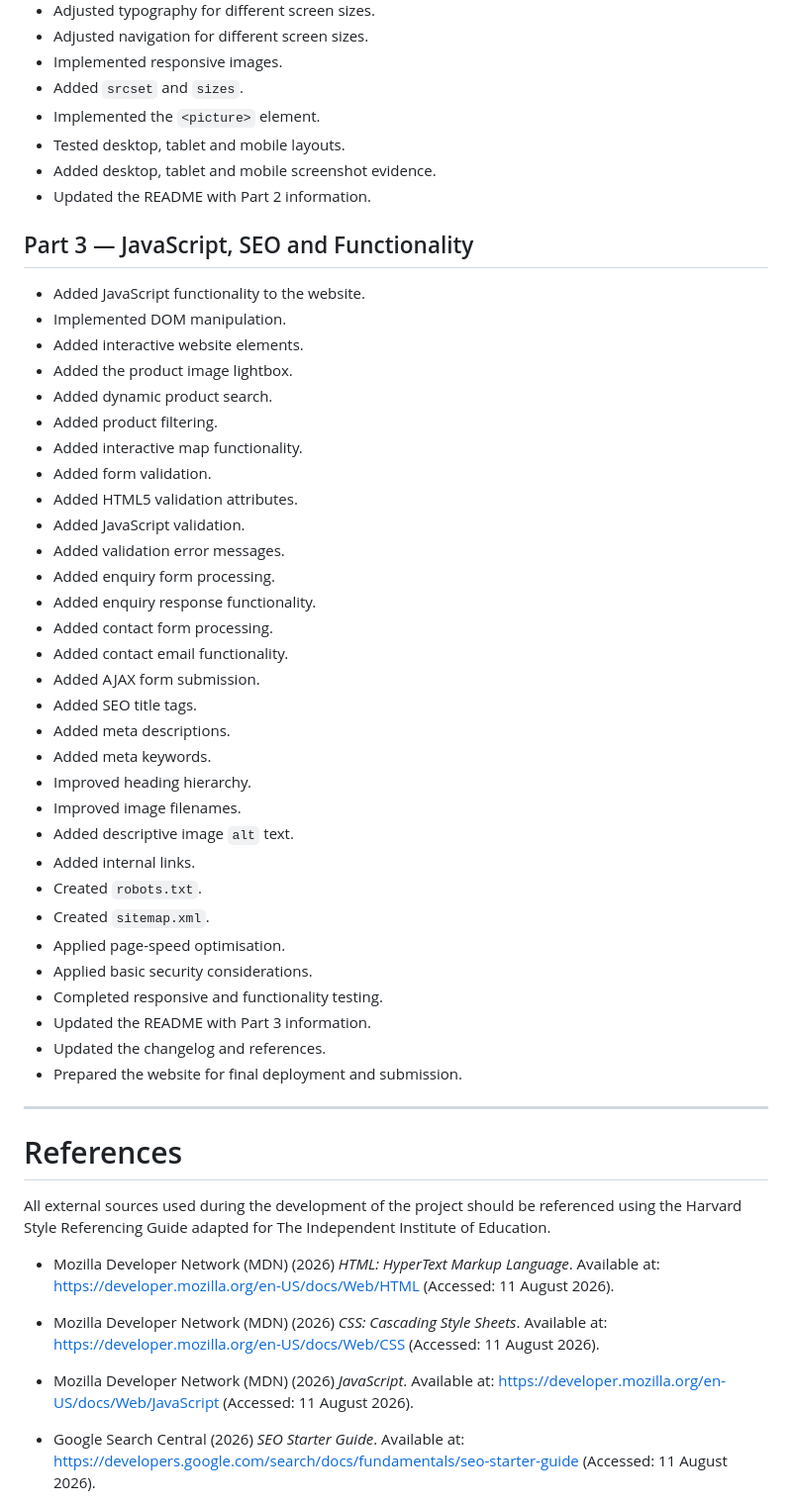
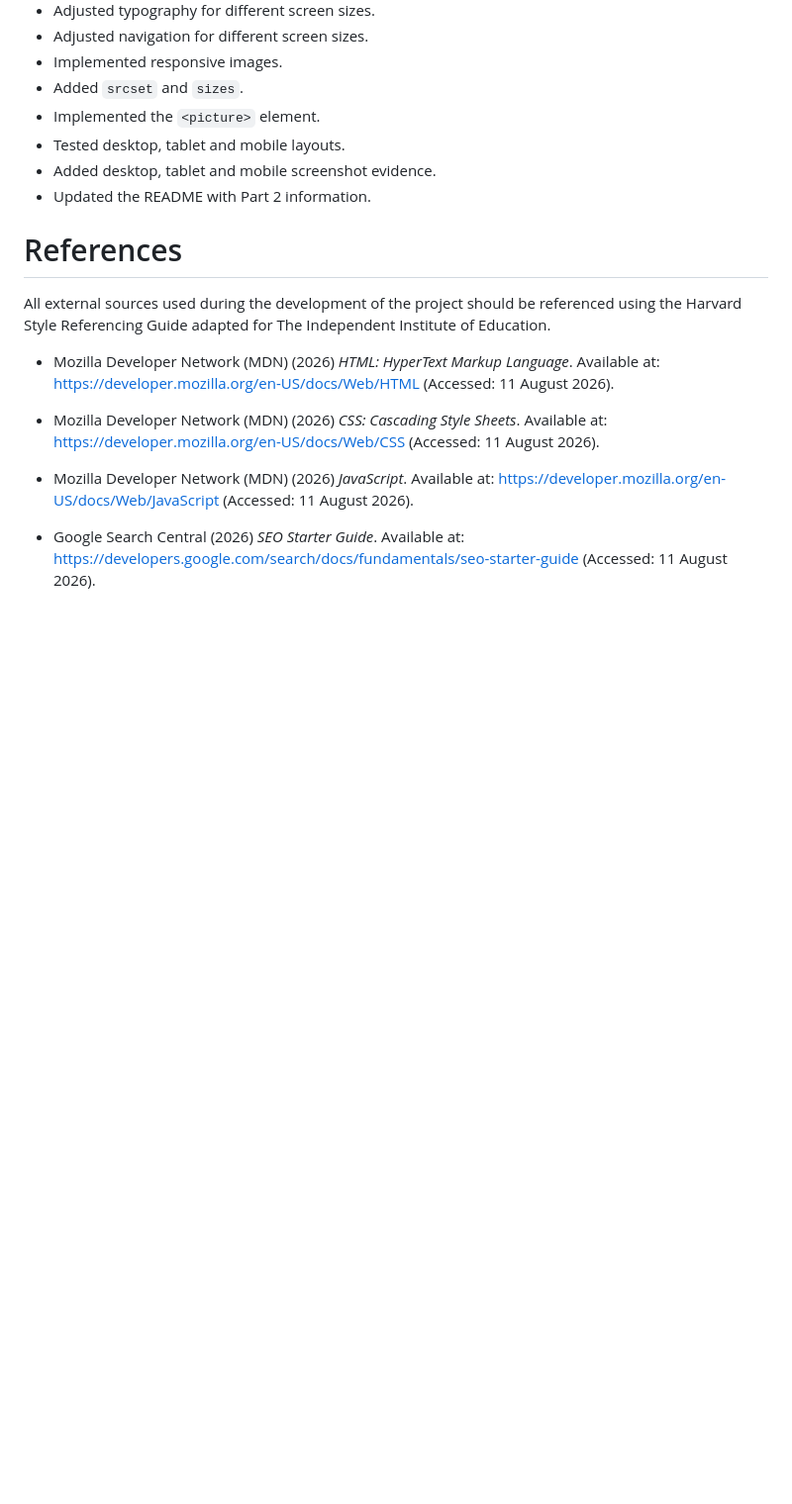
Before and after one commit to Heathermtuedwa/WEB-POE-PART-1, a Markdown page: README.md, the part around one of its changes. Shown at 99% size. Rendered like a GitHub page; blank space fills up the shorter version.

```diff
--- a/README.md
+++ b/README.md
@@ -525,41 +505,6 @@ Testing included:
 * Added desktop, tablet and mobile screenshot evidence.
 * Updated the README with Part 2 information.
 
-## Part 3 — JavaScript, SEO and Functionality
-
-* Added JavaScript functionality to the website.
-* Implemented DOM manipulation.
-* Added interactive website elements.
-* Added the product image lightbox.
-* Added dynamic product search.
-* Added product filtering.
-* Added interactive map functionality.
-* Added form validation.
-* Added HTML5 validation attributes.
-* Added JavaScript validation.
-* Added validation error messages.
-* Added enquiry form processing.
-* Added enquiry response functionality.
-* Added contact form processing.
-* Added contact email functionality.
-* Added AJAX form submission.
-* Added SEO title tags.
-* Added meta descriptions.
-* Added meta keywords.
-* Improved heading hierarchy.
-* Improved image filenames.
-* Added descriptive image `alt` text.
-* Added internal links.
-* Created `robots.txt`.
-* Created `sitemap.xml`.
-* Applied page-speed optimisation.
-* Applied basic security considerations.
-* Completed responsive and functionality testing.
-* Updated the README with Part 3 information.
-* Updated the changelog and references.
-* Prepared the website for final deployment and submission.
-
----
 
 # References
 
```
Also changed, not shown: other parts of README.md (+0 -20 lines).
